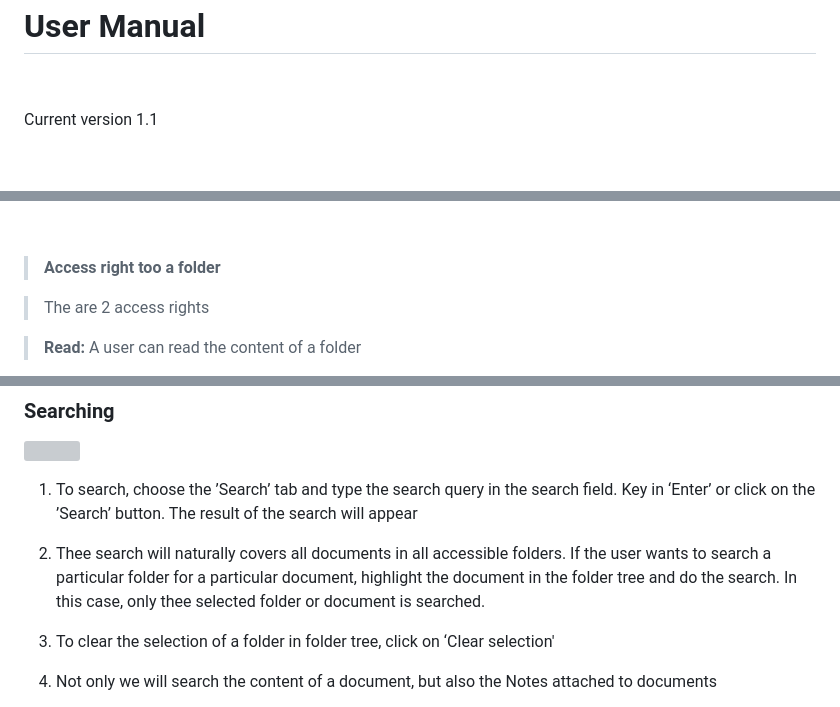
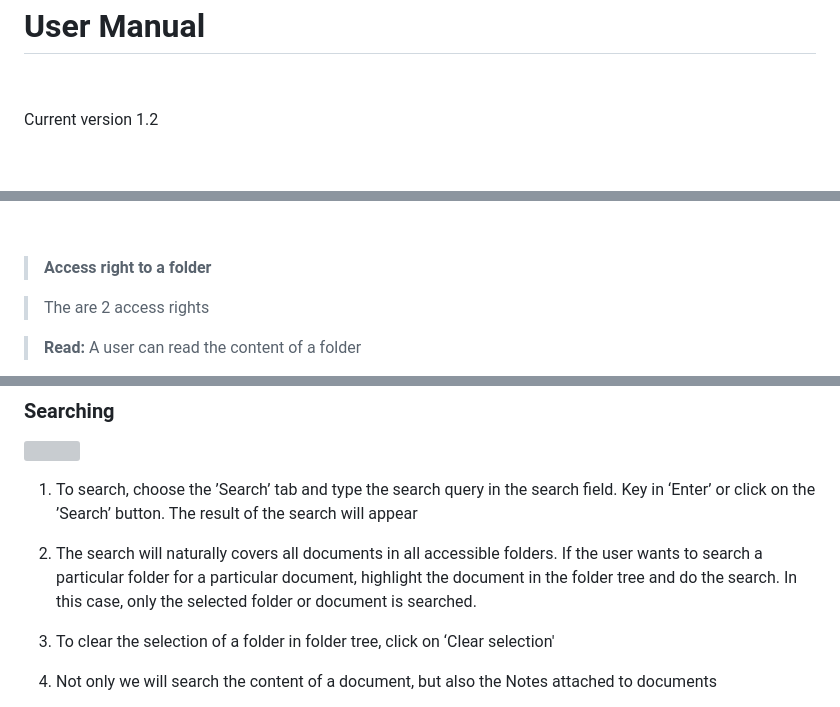
Before and after one commit to azrulhasni/kelichap, a Markdown page: User-manual.md, 3 parts joined by grey strips. GitHub-like rendering; grey boxes are pictures that could not be loaded.

```diff
--- a/User-manual.md
+++ b/User-manual.md
@@ -8,7 +8,7 @@ User Manual
 
 
 
-Current version 1.1
+Current version 1.2
 
 
 
@@ -60,7 +60,7 @@ Current version 1.1
 
 
 
->   **Access right too a folder**
+>   **Access right to a folder**
 
 >   The are 2 access rights
 
@@ -357,10 +357,10 @@ Current version 1.1
     field. Key in ‘Enter’ or click on the ’Search’ button. The result of the
     search will appear
 
-2.  Thee search will naturally covers all documents in all accessible folders.
-    If the user wants to search a particular folder for a particular document,
+2.  The search will naturally covers all documents in all accessible folders. If
+    the user wants to search a particular folder for a particular document,
     highlight the document in the folder tree and do the search. In this case,
-    only thee selected folder or document is searched.
+    only the selected folder or document is searched.
 
 3.  To clear the selection of a folder in folder tree, click on ‘Clear
     selection'
```
Also changed, not shown: other parts of User-manual.md (+2 -2 lines), README.md (+2 -0 lines).
